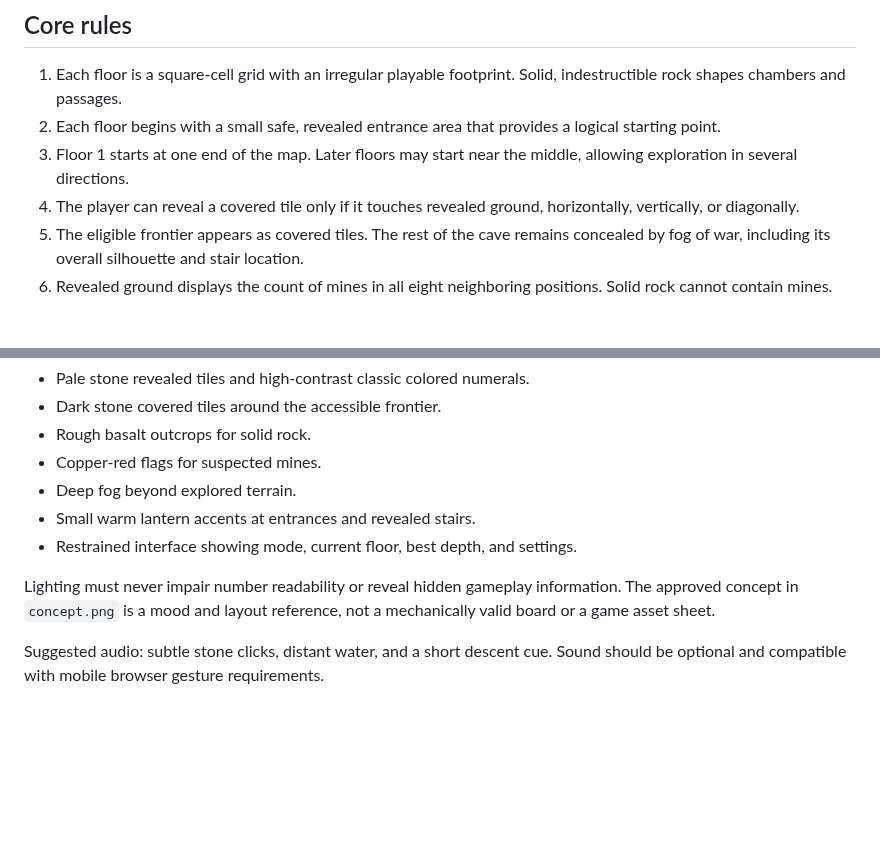
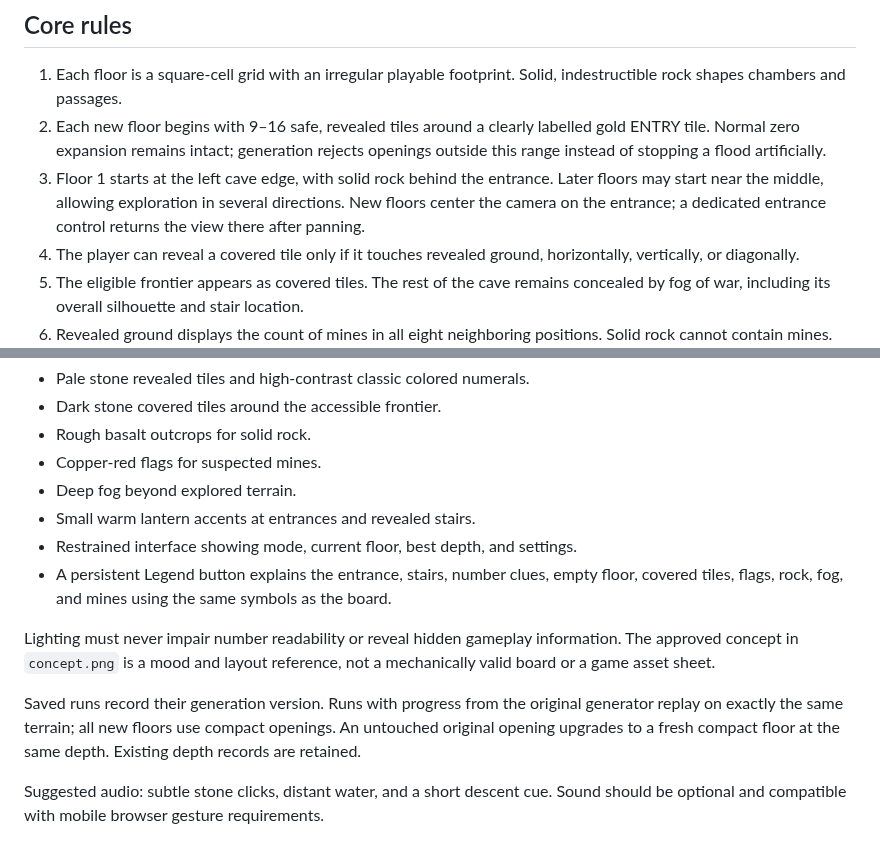
Before and after one commit to miniQrti/Mine-explorer, a Markdown page: docs/DESIGN.md, 2 parts joined by grey strips. Drawn GitHub-style; blank space fills up the shorter version.

```diff
--- a/docs/DESIGN.md
+++ b/docs/DESIGN.md
@@ -9,8 +9,8 @@ A responsive browser game for desktop, phones, and tablets. The player uses clas
 ## Core rules
 
 1. Each floor is a square-cell grid with an irregular playable footprint. Solid, indestructible rock shapes chambers and passages.
-2. Each floor begins with a small safe, revealed entrance area that provides a logical starting point.
-3. Floor 1 starts at one end of the map. Later floors may start near the middle, allowing exploration in several directions.
+2. Each new floor begins with 9–16 safe, revealed tiles around a clearly labelled gold ENTRY tile. Normal zero expansion remains intact; generation rejects openings outside this range instead of stopping a flood artificially.
+3. Floor 1 starts at the left cave edge, with solid rock behind the entrance. Later floors may start near the middle, allowing exploration in several directions. New floors center the camera on the entrance; a dedicated entrance control returns the view there after panning.
 4. The player can reveal a covered tile only if it touches revealed ground, horizontally, vertically, or diagonally.
 5. The eligible frontier appears as covered tiles. The rest of the cave remains concealed by fog of war, including its overall silhouette and stair location.
 6. Revealed ground displays the count of mines in all eight neighboring positions. Solid rock cannot contain mines. Mine counts are based on neighboring cells, not lines of sight through rock.
@@ -95,8 +95,11 @@ Use a top-down square grid with crisp pixel-art styling:
 - Deep fog beyond explored terrain.
 - Small warm lantern accents at entrances and revealed stairs.
 - Restrained interface showing mode, current floor, best depth, and settings.
+- A persistent Legend button explains the entrance, stairs, number clues, empty floor, covered tiles, flags, rock, fog, and mines using the same symbols as the board.
 
 Lighting must never impair number readability or reveal hidden gameplay information. The approved concept in `concept.png` is a mood and layout reference, not a mechanically valid board or a game asset sheet.
+
+Saved runs record their generation version. Runs with progress from the original generator replay on exactly the same terrain; all new floors use compact openings. An untouched original opening upgrades to a fresh compact floor at the same depth. Existing depth records are retained.
 
 Suggested audio: subtle stone clicks, distant water, and a short descent cue. Sound should be optional and compatible with mobile browser gesture requirements.
 
```
Also changed, not shown: README.md (+4 -1 lines), docs/REVIEW_BOARD.md (+18 -0 lines), docs/screenshots/desktop.png, docs/screenshots/legend.png (added), docs/screenshots/mobile.png, 8 other files.
